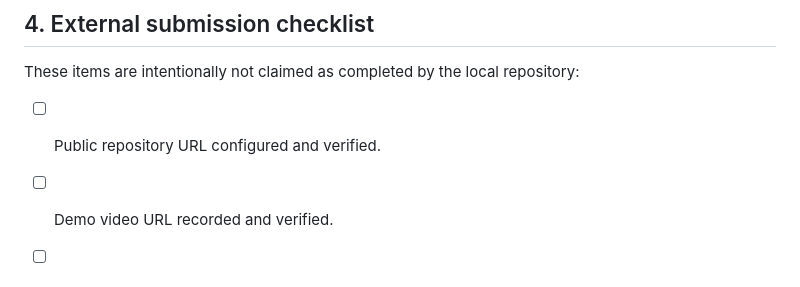
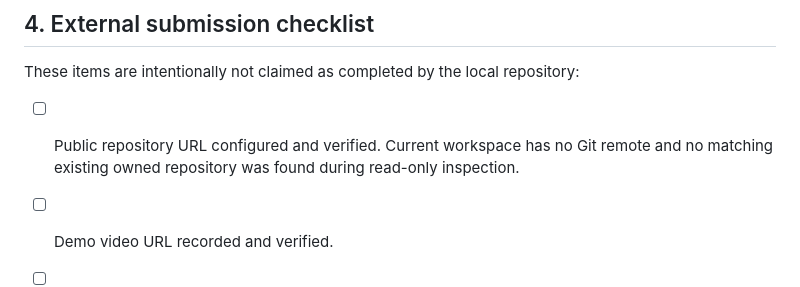
Before and after one commit to PiKa919/ApplySignal, a Markdown page: docs/evidence/demo-runbook.md, the part around the change. GitHub-like rendering.

Commit message:
docs: record publication handoff boundary

```diff
--- a/docs/evidence/demo-runbook.md
+++ b/docs/evidence/demo-runbook.md
@@ -39,7 +39,7 @@ The collector CLI defaults to cooldown, persisted source-readiness checks, and z
 
 These items are intentionally not claimed as completed by the local repository:
 
-- [ ] Public repository URL configured and verified.
+- [ ] Public repository URL configured and verified. Current workspace has no Git remote and no matching existing owned repository was found during read-only inspection.
 - [ ] Demo video URL recorded and verified.
 - [ ] Final submission form completed with the bounded source-coverage language from [`submission-readiness.md`](submission-readiness.md).
 - [ ] AI assistance disclosure retained in the public README and demo.
```
Also changed, not shown: docs/evidence/submission-readiness.md (+1 -1 lines).
